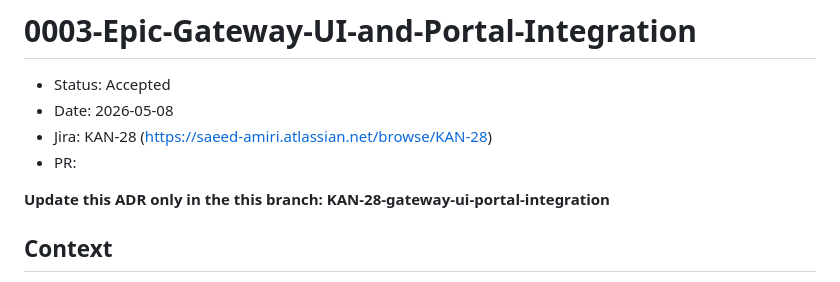
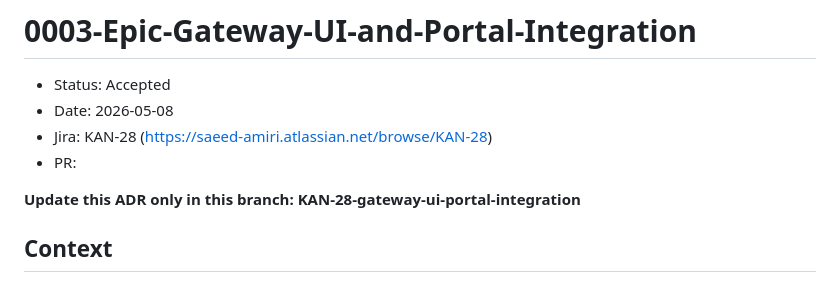
Before and after one commit to saeed-amiri/german-load-forecasting-mlops, a Markdown page: docs/adr/0003-Epic-Gateway-UI-and-Portal-Integration.md, the part around the change. Drawn GitHub-style.

Commit message:
fix typo

```diff
--- a/docs/adr/0003-Epic-Gateway-UI-and-Portal-Integration.md
+++ b/docs/adr/0003-Epic-Gateway-UI-and-Portal-Integration.md
@@ -5,7 +5,7 @@
 - Jira: KAN-28 (https://saeed-amiri.atlassian.net/browse/KAN-28)
 - PR:
 
-**Update this ADR only in the this branch: KAN-28-gateway-ui-portal-integration**
+**Update this ADR only in this branch: KAN-28-gateway-ui-portal-integration**
 
 ## Context
 
```
